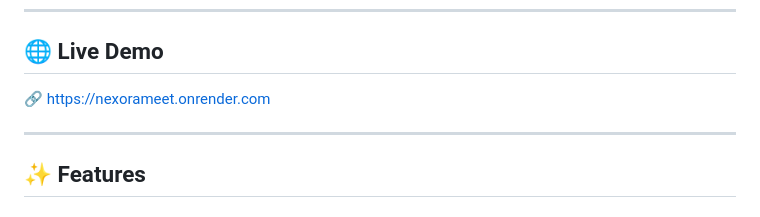
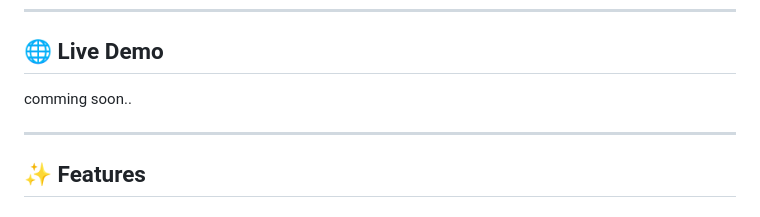
Before and after one commit to ashish-panchal-12/nexora-meet, a Markdown page: README.md, the part around the change. GitHub-like rendering.

Commit message:
Update live demo link in README
Update demo link to indicate it is coming soon.

```diff
--- a/README.md
+++ b/README.md
@@ -6,7 +6,7 @@ A modern real-time video conferencing platform built with Django, WebRTC technol
 
 ## 🌐 Live Demo
 
-🔗 https://nexorameet.onrender.com
+comming soon..
 
 ---
 
```
